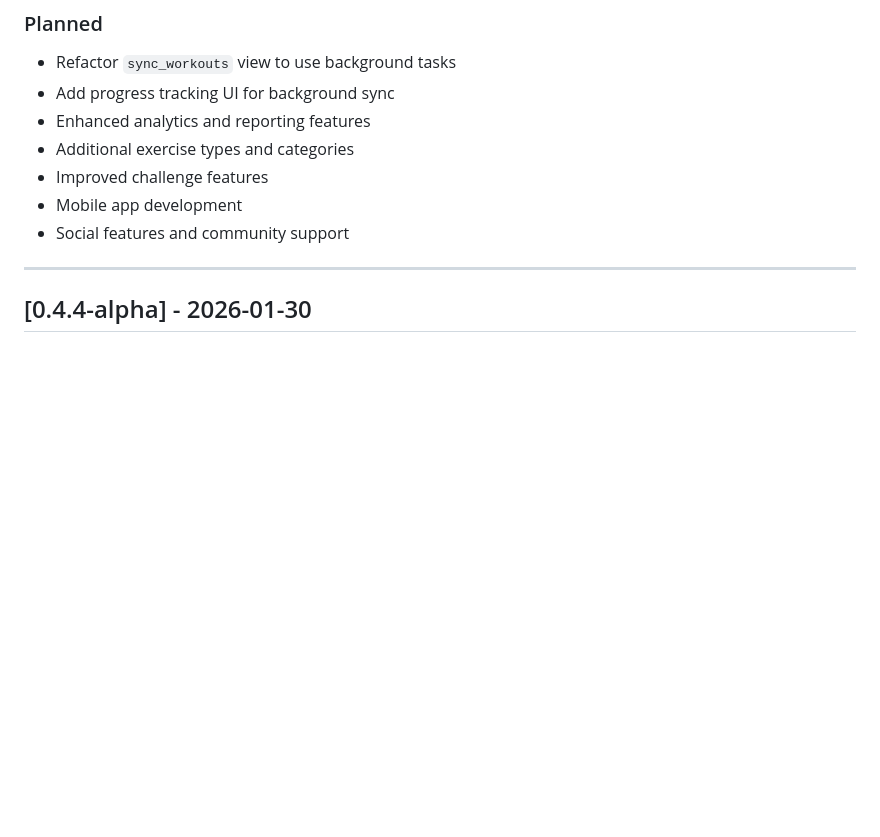
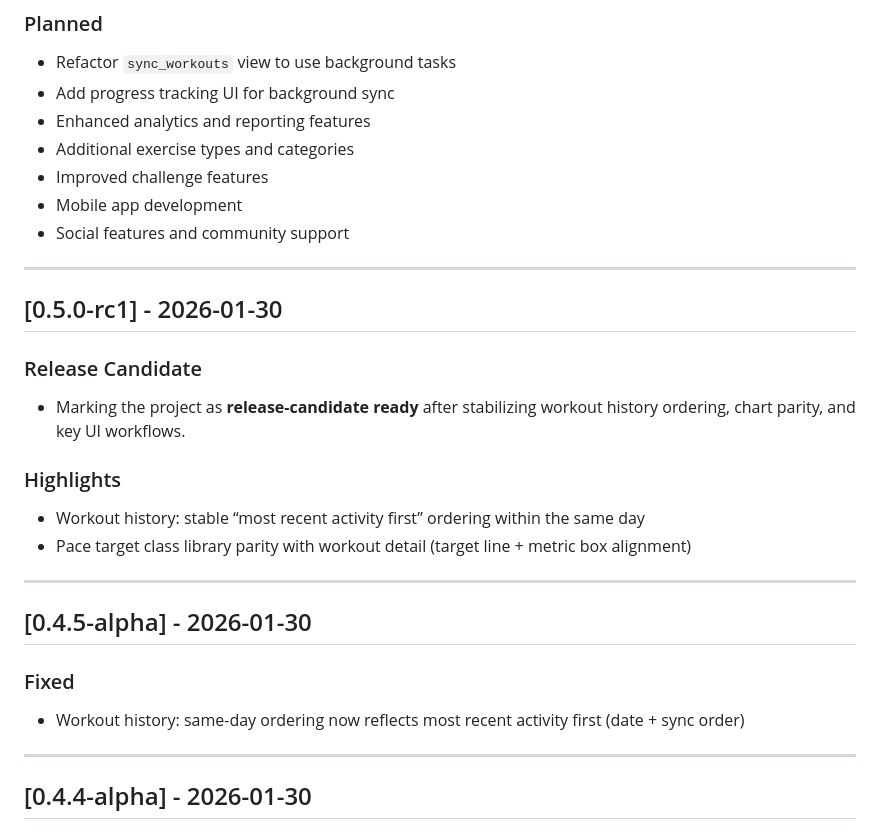
Before and after one commit to milleruk/baselayer, a Markdown page: CHANGELOG.md, the part around the change. GitHub-like rendering; blank space fills up the shorter version.

Commit message:
Docs: add v0.4.5 and v0.5.0-rc1 notes.
Document the latest alpha ordering fix and mark the current state as release-candidate ready.

```diff
--- a/CHANGELOG.md
+++ b/CHANGELOG.md
@@ -15,6 +15,24 @@ and this project adheres to [Semantic Versioning](https://semver.org/spec/v2.0.0
 - Improved challenge features
 - Mobile app development
 - Social features and community support
+
+---
+
+## [0.5.0-rc1] - 2026-01-30
+
+### Release Candidate
+- Marking the project as **release-candidate ready** after stabilizing workout history ordering, chart parity, and key UI workflows.
+
+### Highlights
+- Workout history: stable “most recent activity first” ordering within the same day
+- Pace target class library parity with workout detail (target line + metric box alignment)
+
+---
+
+## [0.4.5-alpha] - 2026-01-30
+
+### Fixed
+- Workout history: same-day ordering now reflects most recent activity first (date + sync order)
 
 ---
 
```
Also changed, not shown: RELEASE_NOTES.md (+18 -0 lines).
